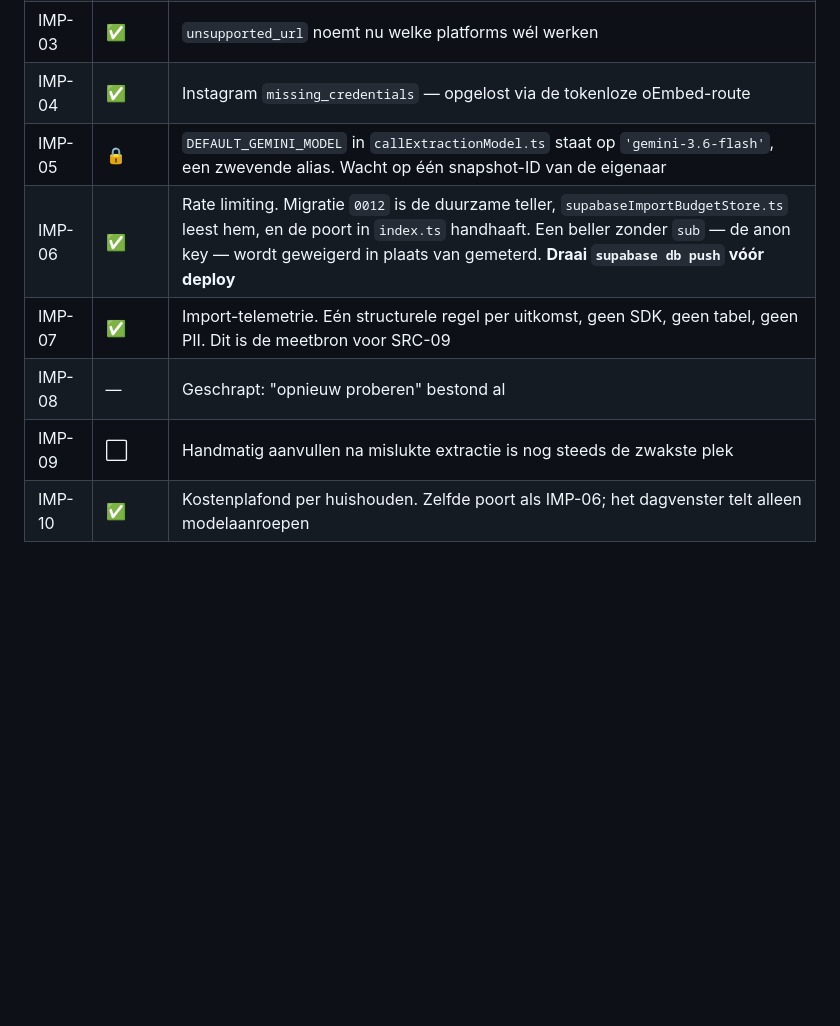
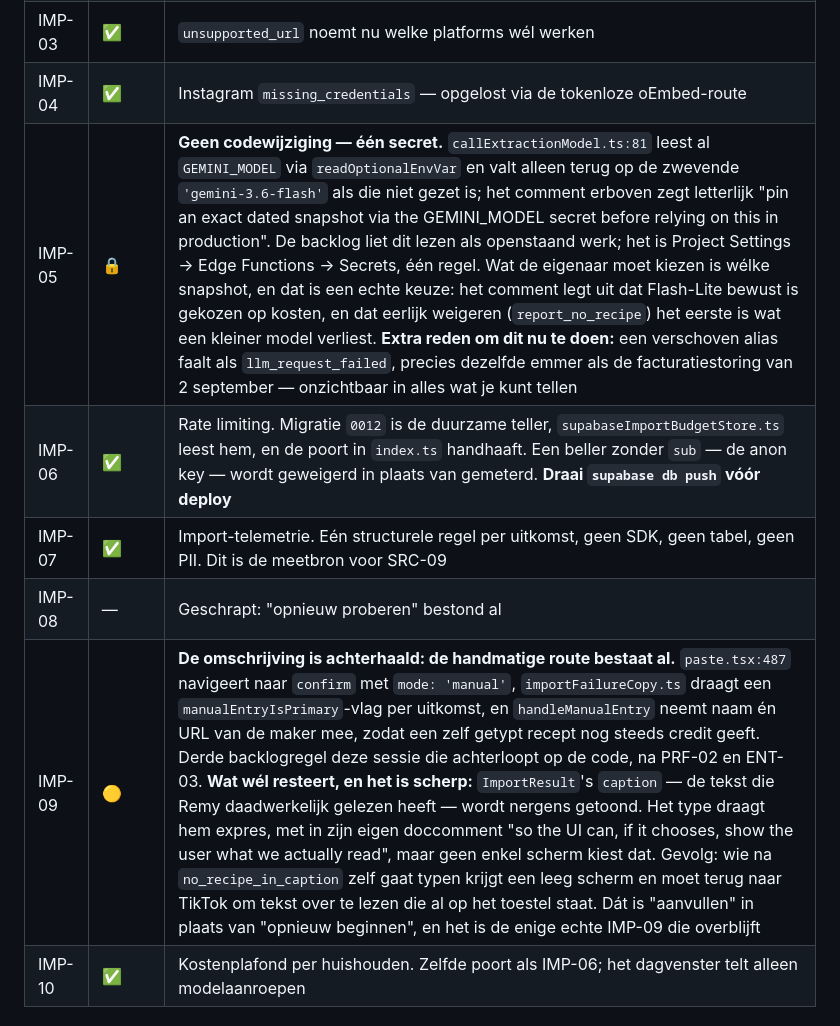
Before and after one commit to JoostKlessens/RemyAI, a Markdown page: docs/LONGLIST.md, the part around the change. GitHub-like rendering; blank space fills up the shorter version.

Commit message:
docs: twee backlogregels die de code allang voorbij is
IMP-05 las als openstaand werk en is geen codewijziging. callExtractionModel.ts leest GEMINI_MODEL al via readOptionalEnvVar en valt alleen terug op de zwevende alias als die niet gezet is; het comment erboven vraagt er zelfs om. Wat resteert is de keuze welke snapshot, en dat is een echte afweging omdat Flash-Lite bewust op kosten is gekozen en eerlijk weigeren het eerste is wat een kleiner model verliest.

IMP-09 beschreef een gat dat grotendeels dicht is. De handmatige route bestaat: paste.tsx navigeert naar confirm met mode manual, importFailureCopy draagt een vlag per uitkomst, en naam en URL van de maker reizen mee zodat een zelf getypt recept nog steeds credit geeft. Derde regel deze sessie die achterloopt op de code, na PRF-02 en ENT-03.

Wat van IMP-09 overblijft is smaller en scherper: de caption die Remy gelezen heeft wordt nergens getoond, terwijl het type hem expres draagt en zijn doccomment de UI uitnodigt dat te doen. Wie zelf gaat typen krijgt daardoor een leeg scherm en leest tekst over die al op het toestel staat.

Co-Authored-By: Claude Opus 5 <noreply@anthropic.com>
Claude-Session: https://claude.ai/code/session_01EpXdN28ciQsEXSefKMci8q

```diff
--- a/docs/LONGLIST.md
+++ b/docs/LONGLIST.md
@@ -81,11 +81,11 @@ doorgegeven:
 | IMP-02 | ✅ | Creator-attributie op `no_recipe_in_caption` — was een KNOWN GAP |
 | IMP-03 | ✅ | `unsupported_url` noemt nu welke platforms wél werken |
 | IMP-04 | ✅ | Instagram `missing_credentials` — opgelost via de tokenloze oEmbed-route |
-| IMP-05 | 🔒 | `DEFAULT_GEMINI_MODEL` in `callExtractionModel.ts` staat op `'gemini-3.6-flash'`, een zwevende alias. Wacht op één snapshot-ID van de eigenaar |
+| IMP-05 | 🔒 | **Geen codewijziging — één secret.** `callExtractionModel.ts:81` leest al `GEMINI_MODEL` via `readOptionalEnvVar` en valt alleen terug op de zwevende `'gemini-3.6-flash'` als die niet gezet is; het comment erboven zegt letterlijk "pin an exact dated snapshot via the GEMINI_MODEL secret before relying on this in production". De backlog liet dit lezen als openstaand werk; het is Project Settings → Edge Functions → Secrets, één regel. Wat de eigenaar moet kiezen is wélke snapshot, en dat is een echte keuze: het comment legt uit dat Flash-Lite bewust is gekozen op kosten, en dat eerlijk weigeren (`report_no_recipe`) het eerste is wat een kleiner model verliest. **Extra reden om dit nu te doen:** een verschoven alias faalt als `llm_request_failed`, precies dezelfde emmer als de facturatiestoring van 2 september — onzichtbaar in alles wat je kunt tellen |
 | IMP-06 | ✅ | Rate limiting. Migratie `0012` is de duurzame teller, `supabaseImportBudgetStore.ts` leest hem, en de poort in `index.ts` handhaaft. Een beller zonder `sub` — de anon key — wordt geweigerd in plaats van gemeterd. **Draai `supabase db push` vóór deploy** |
 | IMP-07 | ✅ | Import-telemetrie. Eén structurele regel per uitkomst, geen SDK, geen tabel, geen PII. Dit is de meetbron voor SRC-09 |
 | IMP-08 | — | Geschrapt: "opnieuw proberen" bestond al |
-| IMP-09 | ⬜ | Handmatig aanvullen na mislukte extractie is nog steeds de zwakste plek |
+| IMP-09 | 🟡 | **De omschrijving is achterhaald: de handmatige route bestaat al.** `paste.tsx:487` navigeert naar `confirm` met `mode: 'manual'`, `importFailureCopy.ts` draagt een `manualEntryIsPrimary`-vlag per uitkomst, en `handleManualEntry` neemt naam én URL van de maker mee, zodat een zelf getypt recept nog steeds credit geeft. Derde backlogregel deze sessie die achterloopt op de code, na PRF-02 en ENT-03. **Wat wél resteert, en het is scherp:** `ImportResult`'s `caption` — de tekst die Remy daadwerkelijk gelezen heeft — wordt nergens getoond. Het type draagt hem expres, met in zijn eigen doccomment "so the UI can, if it chooses, show the user what we actually read", maar geen enkel scherm kiest dat. Gevolg: wie na `no_recipe_in_caption` zelf gaat typen krijgt een leeg scherm en moet terug naar TikTok om tekst over te lezen die al op het toestel staat. Dát is "aanvullen" in plaats van "opnieuw beginnen", en het is de enige echte IMP-09 die overblijft |
 | IMP-10 | ✅ | Kostenplafond per huishouden. Zelfde poort als IMP-06; het dagvenster telt alleen modelaanroepen |
 
 ## SRC — importbronnen
```
